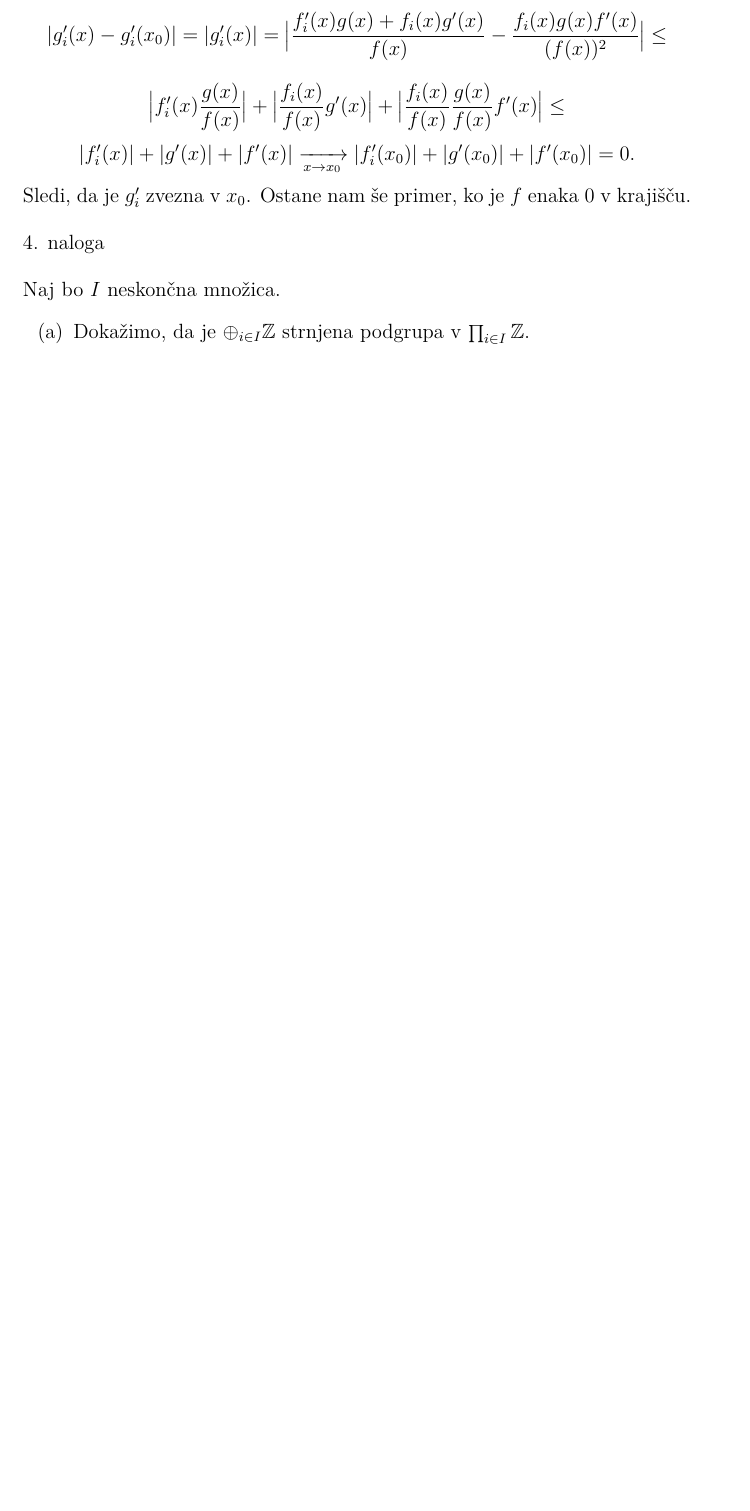
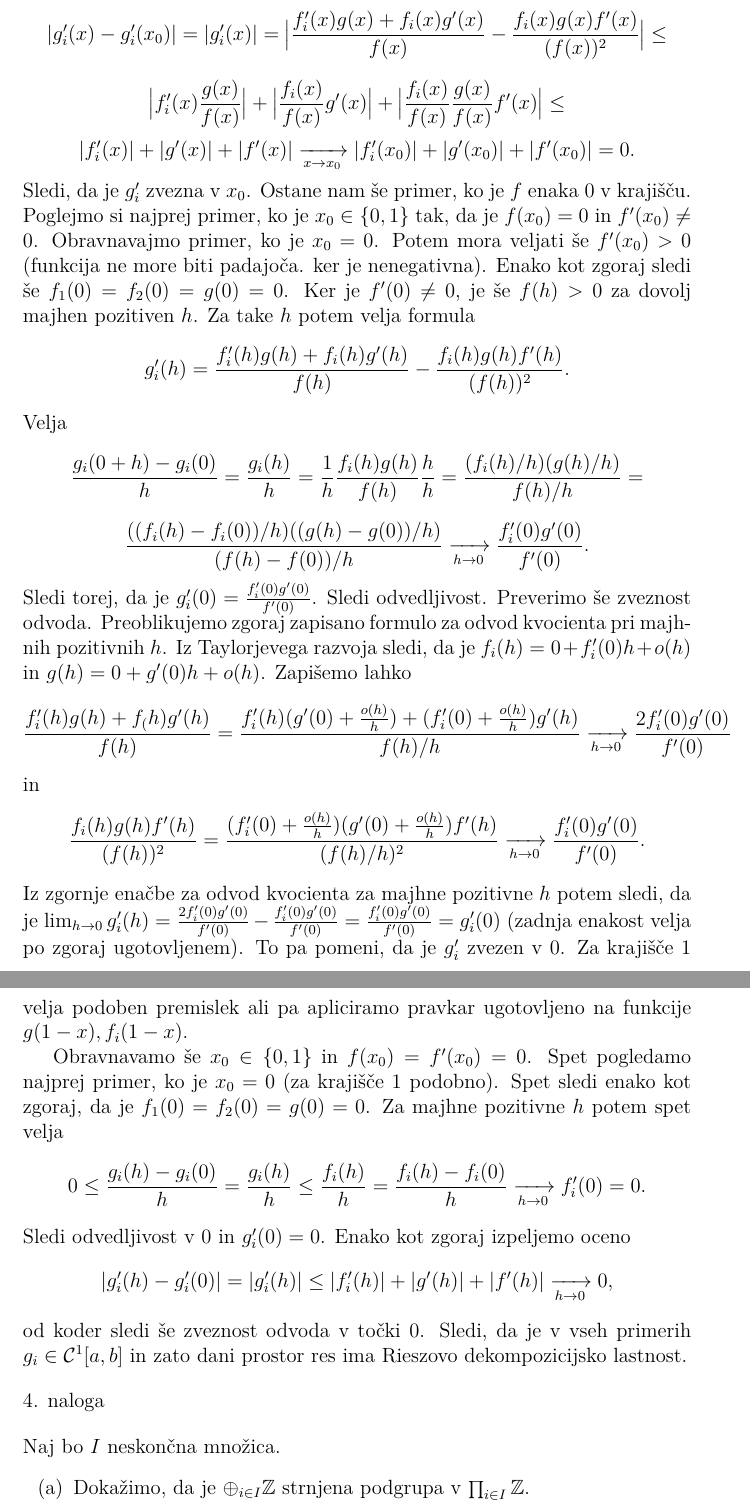
Before and after one commit to KlemenPavlic/dn, a LaTeX document (UAS_dn1.tex): part of page 8 of 14 before the commit and two parts of pages 8 and 9 of 16 after it, the two joined at a grey line, cut so that both start at the same text, the shorter picture padded with empty space. Compiled offline with pdfLaTeX.

Commit message:
Dodal rešitev 3. naloge

```diff
--- a/UAS_dn1.tex
+++ b/UAS_dn1.tex
@@ -237,7 +237,40 @@ $$
 $$
 |f_i'(x)| + |g'(x)| + |f'(x)| \xrightarrow[x\rightarrow x_0]{} |f_i'(x_0)| + |g'(x_0)| + |f'(x_0)| = 0.
 $$
-Sledi, da je $g_i'$ zvezna v $x_0$. Ostane nam še primer, ko je $f$ enaka 0 v krajišču.
+Sledi, da je $g_i'$ zvezna v $x_0$. Ostane nam še primer, ko je $f$ enaka 0 v krajišču. Poglejmo si najprej primer, ko je $x_0\in \{0,1\}$ tak, da je $f(x_0) = 0 $ in $f'(x_0) \neq 0$. Obravnavajmo primer, ko je $x_0 = 0$. Potem mora veljati še $f'(x_0) > 0$ (funkcija ne more biti padajoča. ker je nenegativna). Enako kot zgoraj sledi še $f_1(0) = f_2(0) = g(0) = 0$. Ker je $f'(0) \neq 0$, je še $f(h) > 0$ za dovolj majhen pozitiven $h$. Za take $h$ potem velja formula
+$$
+g_i'(h) = \frac{f_i'(h) g(h) + f_i(h) g'(h)}{f(h)} - \frac{f_i(h)g(h)f'(h)}{(f(h))^2}.
+$$
+Velja
+$$
+\frac{g_i(0+h)-g_i(0) }{h} = \frac{g_i(h)}{h} = \frac{1}{h} \frac{f_i(h) g(h)}{f(h)}\frac{h}{h} = \frac{(f_i(h)/h)(g(h)/h)}{f(h)/h}=
+$$
+$$
+\frac{((f_i(h)-f_i(0))/h)((g(h)-g(0))/h)}{(f(h)-f(0))/h}\xrightarrow[h\rightarrow 0]{} \frac{f_i'(0) g'(0)}{f'(0)}.
+$$
+Sledi torej, da je $g_i'(0) = \frac{f_i'(0) g'(0)}{f'(0)}$. Sledi odvedljivost. Preverimo še zveznost odvoda. Preoblikujemo zgoraj zapisano formulo za odvod kvocienta pri majhnih pozitivnih $h$. Iz Taylorjevega razvoja sledi, da je $f_i(h) = 0 + f_i'(0) h + o(h)$ in $g(h) = 0 + g'(0)h+o(h)$. Zapišemo lahko
+$$
+\frac{f_i'(h) g(h) + f_(h) g'(h)}{f(h)} = \frac{f_i'(h) (g'(0) + \frac{o(h)}{h})  +  (f_i'(0) + \frac{o(h)}{h} )g'(h)}{f(h) / h}\xrightarrow[h\rightarrow 0]{} \frac{ 2f_i'(0)g'(0)}{f'(0)}
+$$
+in
+$$
+\frac{f_i(h)g(h) f'(h)}{(f(h))^2} = \frac{(f_i'(0) + \frac{o(h)}{h}) (g'(0) + \frac{o(h)}{h})f'(h) }{(f(h)/h)^2} \xrightarrow[h\rightarrow 0]{} \frac{f_i'(0)g'(0)}{f'(0)}.
+$$
+Iz zgornje enačbe za odvod kvocienta za majhne pozitivne $h$ potem sledi, da je $\lim_{h\rightarrow 0}g_i'(h) = \frac{ 2f_i'(0)g'(0)}{f'(0)} - \frac{f_i'(0)g'(0)}{f'(0)} = \frac{f_i'(0)g'(0)}{f'(0)} = g_i'(0)$ (zadnja enakost velja po zgoraj ugotovljenem). To pa pomeni, da je $g_i'$ zvezen v 0. Za krajišče 1 velja podoben premislek ali pa apliciramo pravkar ugotovljeno na funkcije $g(1-x), f_i(1-x)$.
+
+Obravnavamo še $x_0\in \{0,1\} $ in $f(x_0) = f'(x_0) = 0$. Spet pogledamo najprej primer, ko je $x_0 = 0$ (za krajišče 1 podobno). Spet sledi enako kot zgoraj, da je $f_1(0) = f_2(0) = g(0) = 0$. Za majhne pozitivne $h$ potem spet velja
+$$
+0 \le \frac{g_i(h) - g_i(0)}{h} = \frac{g_i(h)}{h}\le \frac{f_i(h)}{h} = \frac{f_i(h) - f_i(0)}{h} \xrightarrow[h\rightarrow 0]{} f_i'(0) = 0.
+$$
+Sledi odvedljivost v 0 in $g_i'(0) = 0$.
+Enako kot zgoraj izpeljemo oceno
+$$
+|g_i'(h) - g_i'(0)| = |g_i'(h)| \le |f_i'(h) | + |g'(h)| + |f'(h)| \xrightarrow[h\rightarrow 0]{} 0,
+$$
+od koder sledi še zveznost odvoda v točki 0. Sledi, da je v vseh primerih $g_i \in \mathcal{C}^1[a,b]$ in zato dani prostor res ima Rieszovo dekompozicijsko lastnost.
+
+
+
 
 \begin{flushleft}
 4. naloga
```
